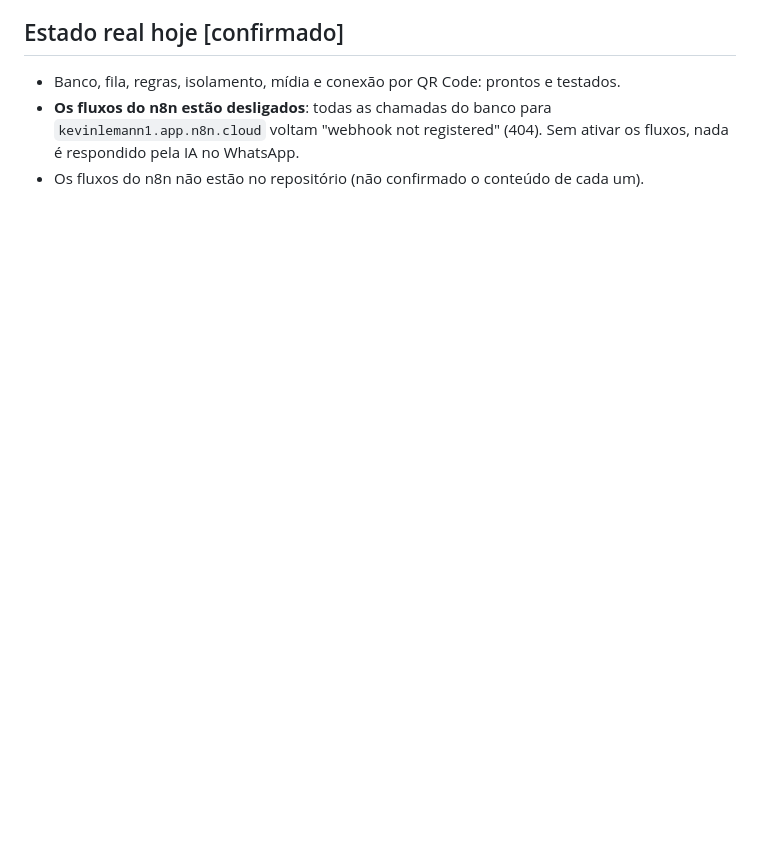
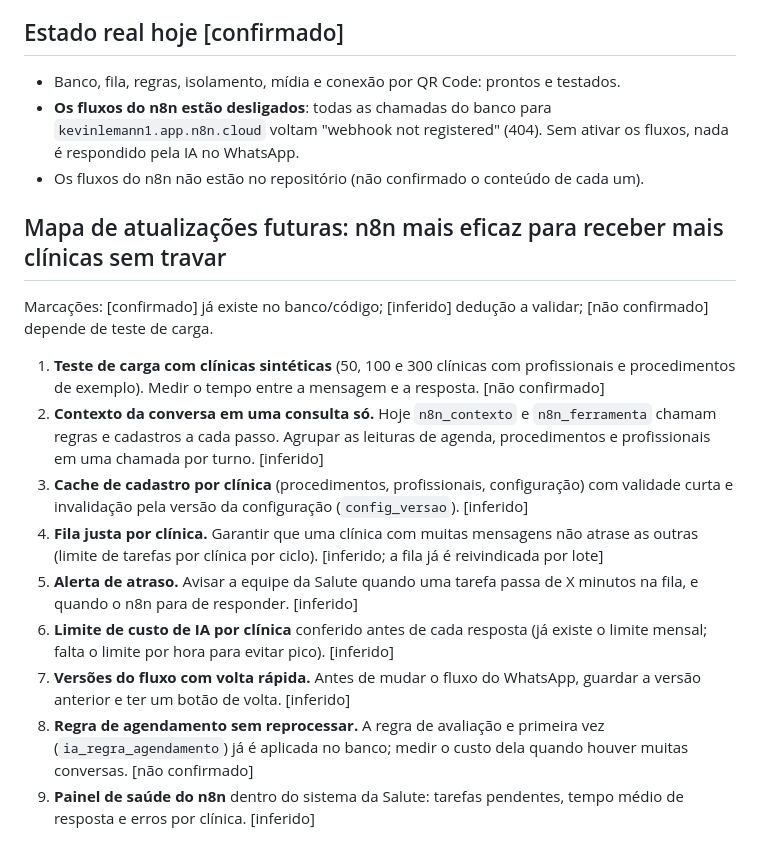
Before and after one commit to kevinrlemann/Salute2.0, a Markdown page: docs/n8n-escala.md, the part around the change. Rendered like a GitHub page; blank space fills up the shorter version.

Commit message:
Mapa de atualizações futuras do n8n para receber mais clínicas sem travar

```diff
--- a/docs/n8n-escala.md
+++ b/docs/n8n-escala.md
@@ -67,3 +67,17 @@ cerca de 180 mil mensagens/dia, picos de 20 a 40 execuções por segundo no hor
 - **Os fluxos do n8n estão desligados**: todas as chamadas do banco para `kevinlemann1.app.n8n.cloud` voltam
   "webhook not registered" (404). Sem ativar os fluxos, nada é respondido pela IA no WhatsApp.
 - Os fluxos do n8n não estão no repositório (não confirmado o conteúdo de cada um).
+
+## Mapa de atualizações futuras: n8n mais eficaz para receber mais clínicas sem travar
+
+Marcações: [confirmado] já existe no banco/código; [inferido] dedução a validar; [não confirmado] depende de teste de carga.
+
+1. **Teste de carga com clínicas sintéticas** (50, 100 e 300 clínicas com profissionais e procedimentos de exemplo). Medir o tempo entre a mensagem e a resposta. [não confirmado]
+2. **Contexto da conversa em uma consulta só.** Hoje `n8n_contexto` e `n8n_ferramenta` chamam regras e cadastros a cada passo. Agrupar as leituras de agenda, procedimentos e profissionais em uma chamada por turno. [inferido]
+3. **Cache de cadastro por clínica** (procedimentos, profissionais, configuração) com validade curta e invalidação pela versão da configuração (`config_versao`). [inferido]
+4. **Fila justa por clínica.** Garantir que uma clínica com muitas mensagens não atrase as outras (limite de tarefas por clínica por ciclo). [inferido; a fila já é reivindicada por lote]
+5. **Alerta de atraso.** Avisar a equipe da Salute quando uma tarefa passa de X minutos na fila, e quando o n8n para de responder. [inferido]
+6. **Limite de custo de IA por clínica** conferido antes de cada resposta (já existe o limite mensal; falta o limite por hora para evitar pico). [inferido]
+7. **Versões do fluxo com volta rápida.** Antes de mudar o fluxo do WhatsApp, guardar a versão anterior e ter um botão de volta. [inferido]
+8. **Regra de agendamento sem reprocessar.** A regra de avaliação e primeira vez (`ia_regra_agendamento`) já é aplicada no banco; medir o custo dela quando houver muitas conversas. [não confirmado]
+9. **Painel de saúde do n8n** dentro do sistema da Salute: tarefas pendentes, tempo médio de resposta e erros por clínica. [inferido]
```
